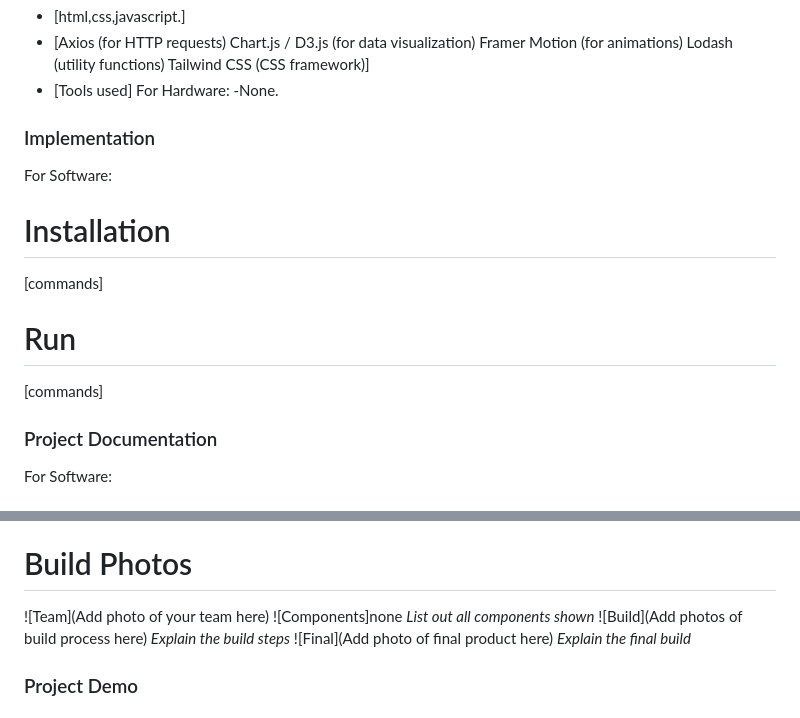
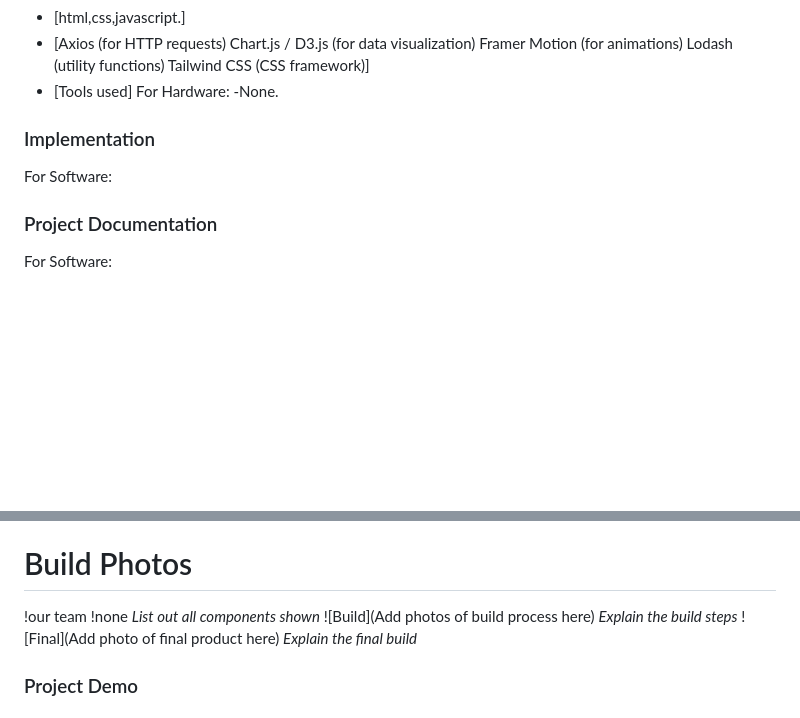
Before and after one commit to Yadumitra/euphoria, a Markdown page: README.md, 2 parts joined by grey strips. Rendered like a GitHub page; blank space fills up the shorter version.

```diff
--- a/README.md
+++ b/README.md
@@ -28,10 +28,6 @@ For Hardware:
 ### Implementation
 For Software:
 
-# Installation
-[commands]
-# Run
-[commands]
 ### Project Documentation
 For Software:
 # Screenshots (Add at least 3)
@@ -51,8 +47,8 @@ For Software:
 For Hardware:
 none
 # Build Photos
-![Team](Add photo of your team here)
-![Components]none
+!our team
+!none
 *List out all components shown*
 ![Build](Add photos of build process here)
 *Explain the build steps*
```
